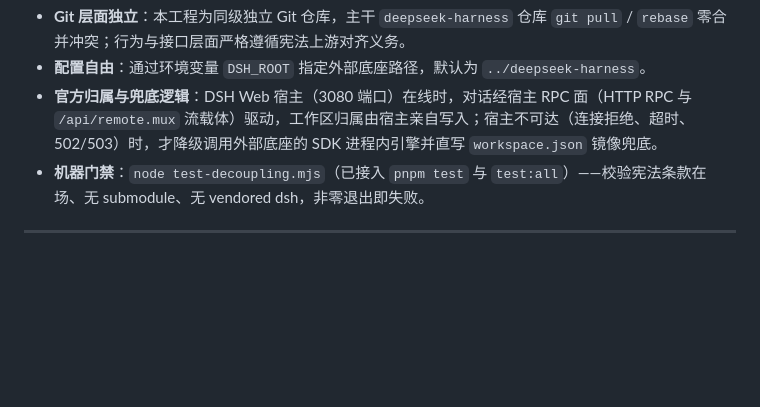
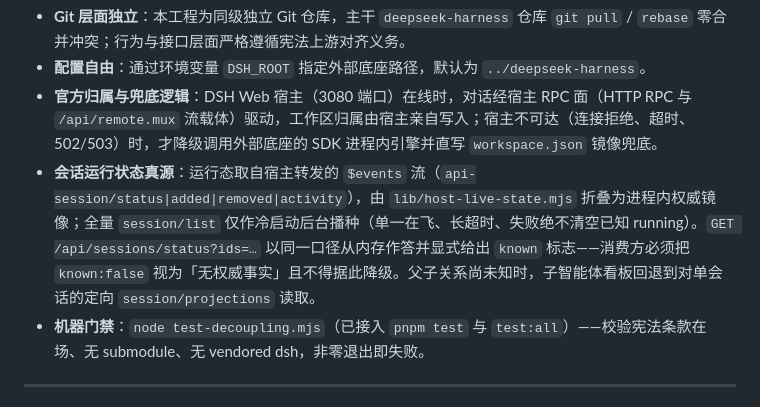
Before and after one commit to lanhui100/dsh-bb10-web, a Markdown page: README.zh.md, the part around the change. GitHub-like rendering; blank space fills up the shorter version.

```diff
--- a/README.zh.md
+++ b/README.zh.md
@@ -67,6 +67,7 @@
 - **Git 层面独立**：本工程为同级独立 Git 仓库，主干 `deepseek-harness` 仓库 `git pull` / `rebase` 零合并冲突；行为与接口层面严格遵循宪法上游对齐义务。
 - **配置自由**：通过环境变量 `DSH_ROOT` 指定外部底座路径，默认为 `../deepseek-harness`。
 - **官方归属与兜底逻辑**：DSH Web 宿主（3080 端口）在线时，对话经宿主 RPC 面（HTTP RPC 与 `/api/remote.mux` 流载体）驱动，工作区归属由宿主亲自写入；宿主不可达（连接拒绝、超时、502/503）时，才降级调用外部底座的 SDK 进程内引擎并直写 `workspace.json` 镜像兜底。
+- **会话运行状态真源**：运行态取自宿主转发的 `$events` 流（`api-session/status|added|removed|activity`），由 `lib/host-live-state.mjs` 折叠为进程内权威镜像；全量 `session/list` 仅作冷启动后台播种（单一在飞、长超时、失败绝不清空已知 running）。`GET /api/sessions/status?ids=…` 以同一口径从内存作答并显式给出 `known` 标志——消费方必须把 `known:false` 视为「无权威事实」且不得据此降级。父子关系尚未知时，子智能体看板回退到对单会话的定向 `session/projections` 读取。
 - **机器门禁**：`node test-decoupling.mjs`（已接入 `pnpm test` 与 `test:all`）——校验宪法条款在场、无 submodule、无 vendored dsh，非零退出即失败。
 
 ---
```
Also changed, not shown: README.md (+1 -0 lines), docs/release/2026-10-16-session-running-state-authority-nfr.md (added, +42 -0 lines).
